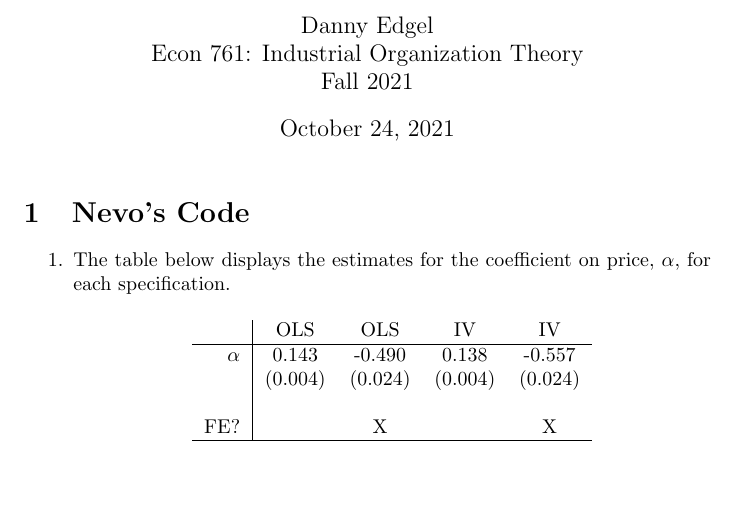
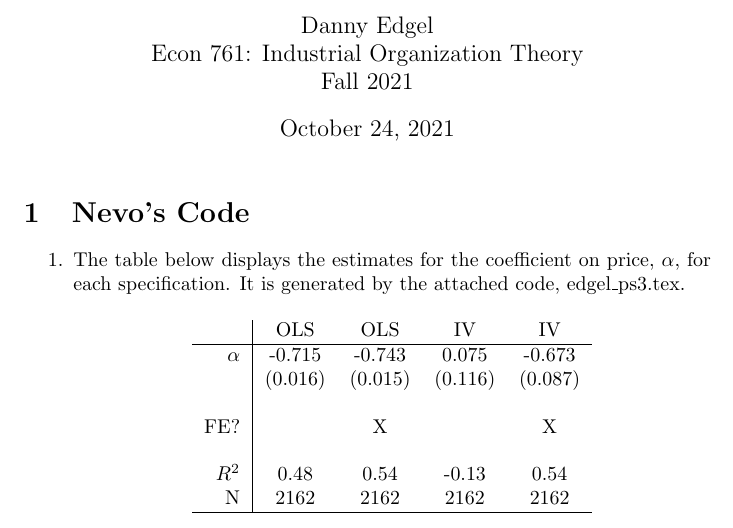
Before and after one commit to dannyedgel/coursework, a LaTeX problem sheet (f21/econ761/problem_sets/PS3/edgel_ps3.tex, which reads f21/econ761/problem_sets/PS3/table1.tex): part of the page, cut so that both start at the same text, the shorter picture padded with empty space. Compiled offline with pdfLaTeX.

Commit message:
PS3 Started

```diff
--- a/f21/econ761/problem_sets/PS3/edgel_ps3.tex
+++ b/f21/econ761/problem_sets/PS3/edgel_ps3.tex
@@ -117,7 +117,7 @@
 \section{Nevo's Code}
 
 \begin{enumerate}
-    \item The table below displays the estimates for the coefficient on price, $\alpha$, for each specification.
+    \item The table below displays the estimates for the coefficient on price, $\alpha$, for each specification. It is generated by the attached code, edgel\_ps3.tex.
         \begin{center}
                 \input{table1.tex}
         \end{center}
--- a/f21/econ761/problem_sets/PS3/table1.tex
+++ b/f21/econ761/problem_sets/PS3/table1.tex
@@ -1,2 +1,10 @@
 \begin{tabular}{r|cccc}
-& OLS & OLS & IV & IV \\\hline\alpha & 0.143 & -0.490  & 0.138  & -0.557 \\& (0.004) & (0.024) & (0.004) & (0.024) \\ &&&& \\FE? & & X & & X \\\hline\end{tabular}
+& OLS & OLS & IV & IV \\\hline
+\alpha & -0.715 & -0.743  & 0.075  & -0.673 \\
+& (0.016) & (0.015) & (0.116) & (0.087) \\
+ &&&& \\
+FE? & & X & & X \\
+ &&&& \\
+$R^2$ & 0.48 & 0.54 & -0.13 & 0.54 \\
+N & 2162 & 2162 & 2162 & 2162 \\\hline
+\end{tabular}
```
Also changed, not shown: f21/econ761/problem_sets/PS3/edgel_ps3.pdf, 5 other files.
